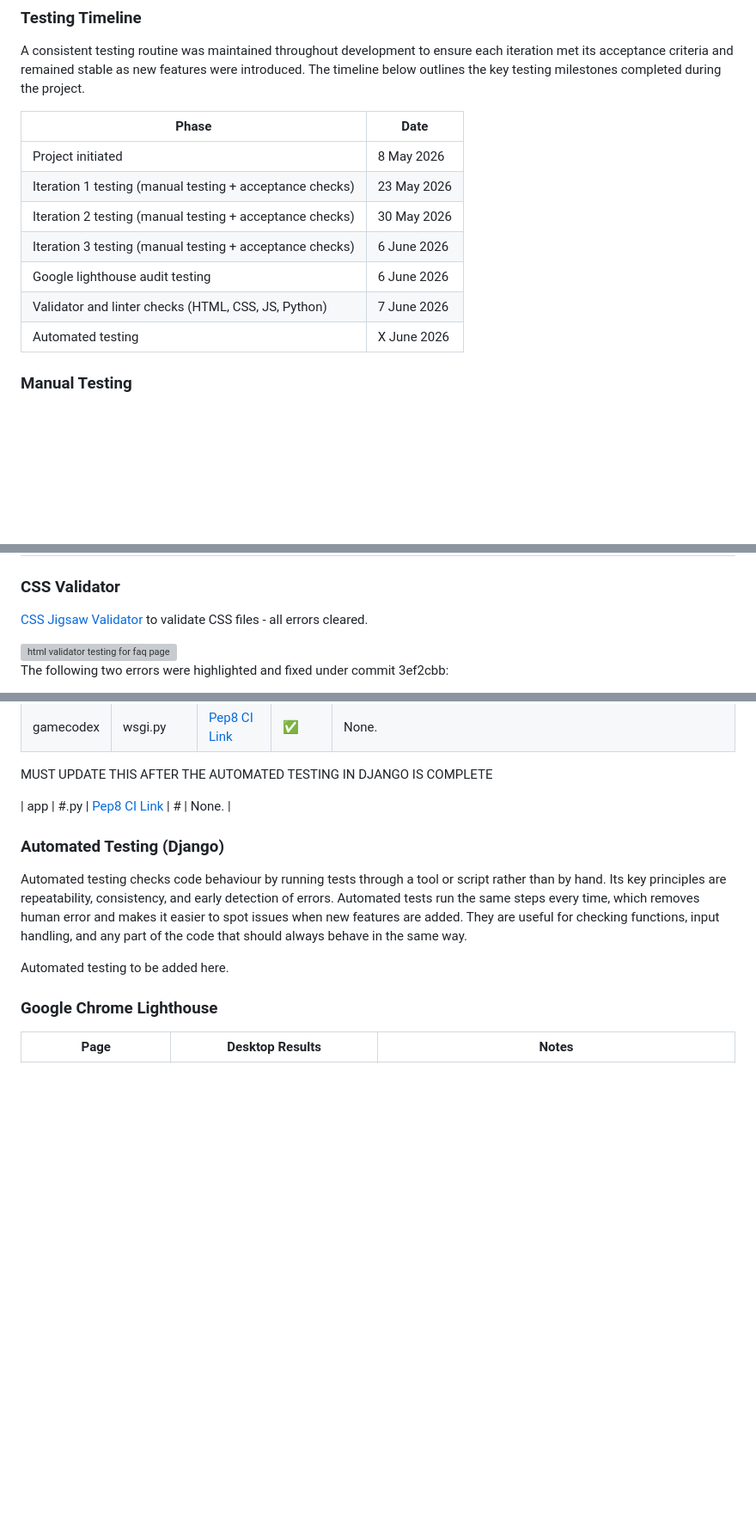
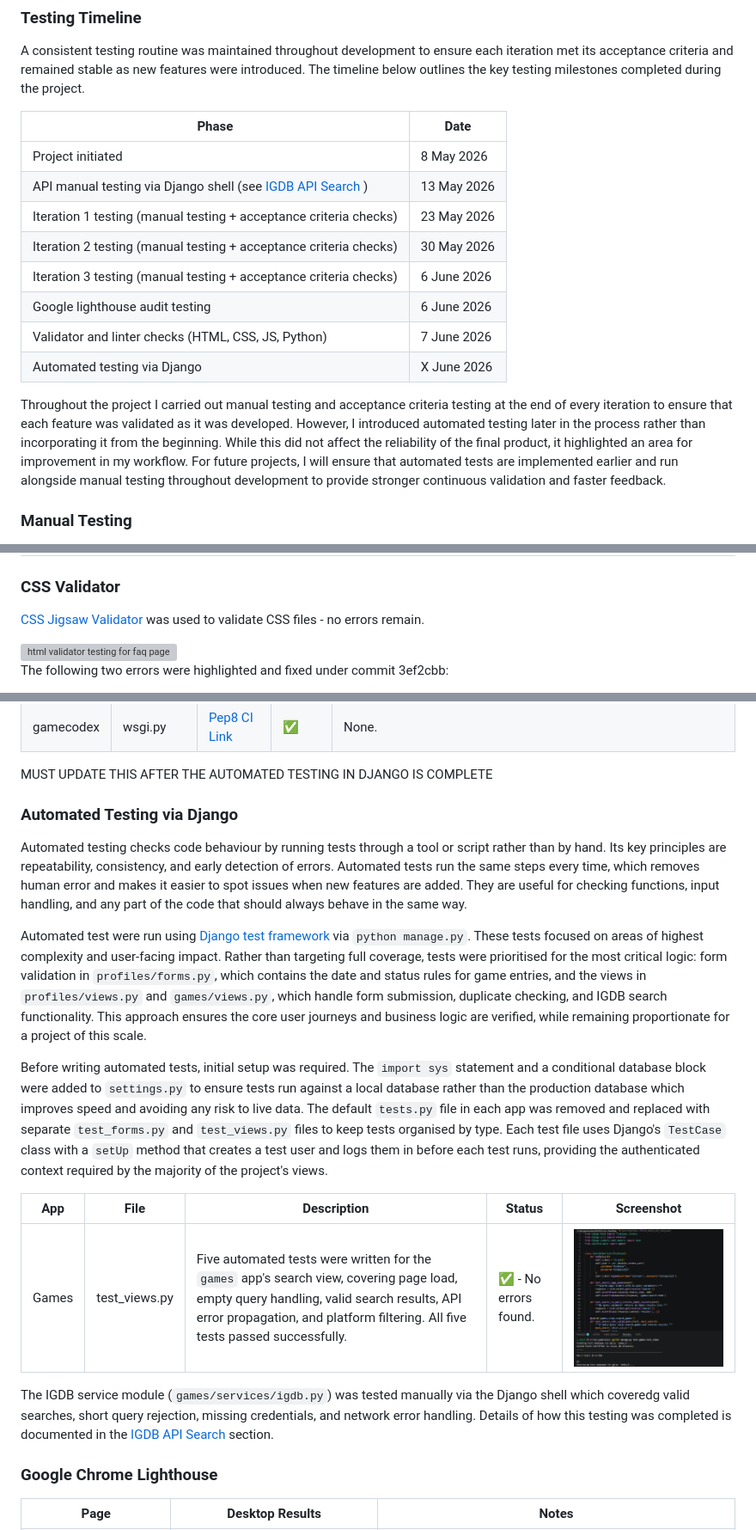
Before and after one commit to louisfjames/gamecodex, a Markdown page: TESTING.md, 3 parts joined by grey strips. Shown at 86% size. Rendered like a GitHub page; pictures changed too: docs/testing/automated-testing-games-views.png (added); blank space fills up the shorter version; grey boxes are pictures that could not be loaded.

Commit message:
docs: completing and documenting automated tests for games app views

```diff
--- a/TESTING.md
+++ b/TESTING.md
@@ -38,13 +38,15 @@ A consistent testing routine was maintained throughout development to ensure eac
 | Phase  | Date |
 |------------------------------------------------------------------|---------------|
 | Project initiated | 8 May 2026 |
-| Iteration 1 testing (manual testing + acceptance checks) | 23 May 2026 |
-| Iteration 2 testing (manual testing + acceptance checks) | 30 May 2026 |
-| Iteration 3 testing (manual testing + acceptance checks) | 6 June 2026 |
+| API manual testing via Django shell (see [IGDB API Search](https://github.com/louisfjames/gamecodex#defensive-design) ) | 13 May 2026 |
+| Iteration 1 testing (manual testing + acceptance criteria checks) | 23 May 2026 |
+| Iteration 2 testing (manual testing + acceptance criteria checks) | 30 May 2026 |
+| Iteration 3 testing (manual testing + acceptance criteria checks) | 6 June 2026 |
 | Google lighthouse audit testing | 6 June 2026 |
 | Validator and linter checks (HTML, CSS, JS, Python) | 7 June 2026 |
-| Automated testing | X June 2026 |
+| Automated testing via Django | X June 2026 |
 
+Throughout the project I carried out manual testing and acceptance criteria testing at the end of every iteration to ensure that each feature was validated as it was developed. However, I introduced automated testing later in the process rather than incorporating it from the beginning. While this did not affect the reliability of the final product, it highlighted an area for improvement in my workflow. For future projects, I will ensure that automated tests are implemented earlier and run alongside manual testing throughout development to provide stronger continuous validation and faster feedback.
 
 ### Manual Testing
 Behaviour driven development was used to guide the testing process. This method focuses on how a user expects a feature to behave and the aim is to check that the site behaves in a clear and predictable way. It also helps keep the focus on user needs rather than only on technical checks. These principles are met in the manual testing because each test follows a simple action and a clear expected result, and each one checks behaviour that matters to the user such as navigation, searching, loading data, and viewing festival details. Each feature was tested by hand to confirm that it worked as expected. This type of testing is useful because it shows how the site performs in real use and it helps find issues that automated tools may not detect.
@@ -264,7 +266,7 @@ The “Could Have” features for this iteration were intentionally postponed to
 
 
 ### CSS Validator
-[CSS Jigsaw Validator](https://jigsaw.w3.org/css-validator) to validate CSS files - all errors cleared.
+[CSS Jigsaw Validator](https://jigsaw.w3.org/css-validator) was used to validate CSS files - no errors remain.
 
   <img src="docs/testing/css-validator.png" alt="html validator testing for faq page" width="700">
 
@@ -317,14 +319,21 @@ As part of the testing process, quality assurance checks were conducted across a
 
 MUST UPDATE THIS AFTER THE AUTOMATED TESTING IN DJANGO IS COMPLETE
 
-| app | #.py | [Pep8 CI Link](#) | # | None. |
 
-### Automated Testing (Django)
+### Automated Testing via Django
 Automated testing checks code behaviour by running tests through a tool or script rather than by hand. Its key principles are repeatability, consistency, and early detection of errors. Automated tests run the same steps every time, which removes human error and makes it easier to spot issues when new features are added. They are useful for checking functions, input handling, and any part of the code that should always behave in the same way.
 
+Automated test were run using [Django test framework](https://docs.djangoproject.com/en/6.0/topics/testing/) via `python manage.py`. These tests focused on areas of highest complexity and user-facing impact. Rather than targeting full coverage, tests were prioritised for the most critical logic: form validation in `profiles/forms.py`, which contains the date and status rules for game entries, and the views in `profiles/views.py` and `games/views.py`, which handle form submission, duplicate checking, and IGDB search functionality. This approach ensures the core user journeys and business logic are verified, while remaining proportionate for a project of this scale.
 
-Automated testing to be added here.
+Before writing automated tests, initial setup was required. The `import sys` statement and a conditional database block were added to `settings.py` to ensure
+tests run against a local database rather than the production database which improves speed and avoiding any risk to live data. The default `tests.py` file
+in each app was removed and replaced with separate `test_forms.py` and `test_views.py` files to keep tests organised by type. Each test file uses Django's `TestCase` class with a `setUp` method that creates a test user and logs them in before each test runs, providing the authenticated context required by the majority of the project's views.
 
+| App | File | Description | Status | Screenshot |
+|----|----|----|----|----|
+| Games | test_views.py | Five automated tests were written for the `games` app's search view, covering page load, empty query handling, valid search results, API error propagation, and platform filtering. All five tests passed successfully. | ✅ - No errors found. | <img src="docs/testing/automated-testing-games-views.png" alt="automated testing for views in games app"> |
+
+The IGDB service module (`games/services/igdb.py`) was tested manually via the Django shell which coveredg valid searches, short query rejection, missing credentials, and network error handling. Details of how this testing was completed is documented in the [IGDB API Search](https://github.com/louisfjames/gamecodex#defensive-design) section.
 
 ### Google Chrome Lighthouse
 
```
Also changed, not shown: other parts of TESTING.md (+3 -3 lines), 6 other files.
